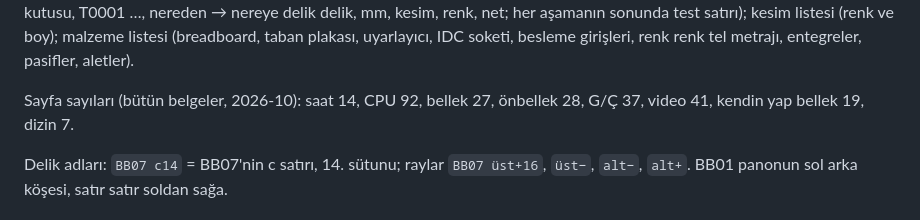
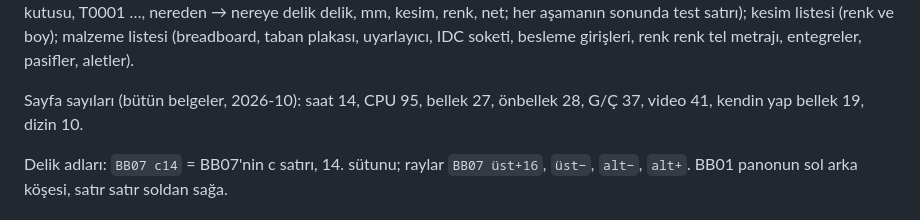
Before and after one commit to MihrimatriX/breadboarding, a Markdown page: cpu16/docs/breadboard.md, the part around the change. Drawn GitHub-style.

Commit message:
Breadboard belgesi: sayfa sayıları (CPU 95, dizin 10)

```diff
--- a/cpu16/docs/breadboard.md
+++ b/cpu16/docs/breadboard.md
@@ -240,8 +240,8 @@ kesik; üstünde çip gruplarının etiketleri, altında parça tablosu); numara
 test satırı); kesim listesi (renk ve boy); malzeme listesi (breadboard, taban plakası, uyarlayıcı,
 IDC soketi, besleme girişleri, renk renk tel metrajı, entegreler, pasifler, aletler).
 
-Sayfa sayıları (bütün belgeler, 2026-10): saat 14, CPU 92, bellek 27, önbellek 28, G/Ç 37, video 41,
-kendin yap bellek 19, dizin 7.
+Sayfa sayıları (bütün belgeler, 2026-10): saat 14, CPU 95, bellek 27, önbellek 28, G/Ç 37, video 41,
+kendin yap bellek 19, dizin 10.
 
 Delik adları: `BB07 c14` = BB07'nin c satırı, 14. sütunu; raylar `BB07 üst+16`, `üst−`, `alt−`,
 `alt+`. BB01 panonun sol arka köşesi, satır satır soldan sağa.
```
